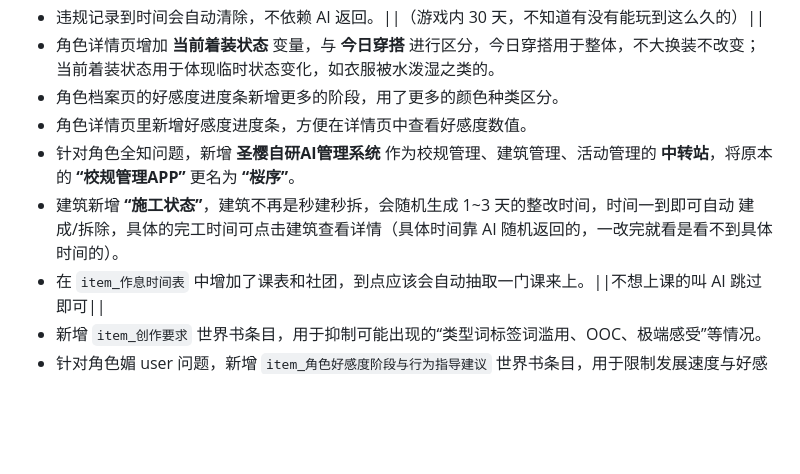
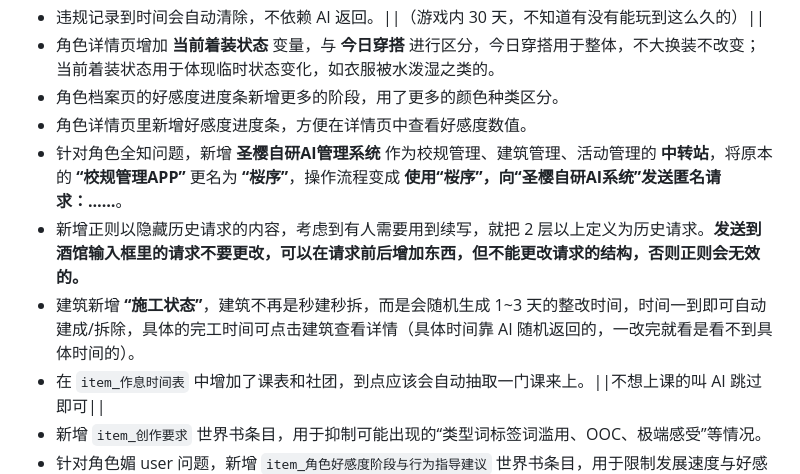
Before and after one commit to reinlink/ShengyingXueyuan-Phone-UI, a Markdown page: README.md, the part around the change. Drawn GitHub-style; blank space fills up the shorter version.

```diff
--- a/README.md
+++ b/README.md
@@ -13,8 +13,9 @@
 - 角色详情页增加 **当前着装状态** 变量，与 **今日穿搭** 进行区分，今日穿搭用于整体，不大换装不改变；当前着装状态用于体现临时状态变化，如衣服被水泼湿之类的。
 - 角色档案页的好感度进度条新增更多的阶段，用了更多的颜色种类区分。
 - 角色详情页里新增好感度进度条，方便在详情页中查看好感度数值。
-- 针对角色全知问题，新增 **圣樱自研AI管理系统** 作为校规管理、建筑管理、活动管理的 **中转站**，将原本的 **“校规管理APP”** 更名为 **“桜序”**。
-- 建筑新增 **“施工状态”**，建筑不再是秒建秒拆，会随机生成 1~3 天的整改时间，时间一到即可自动 建成/拆除，具体的完工时间可点击建筑查看详情（具体时间靠 AI 随机返回的，一改完就看是看不到具体时间的）。
+- 针对角色全知问题，新增 **圣樱自研AI管理系统** 作为校规管理、建筑管理、活动管理的 **中转站**，将原本的 **“校规管理APP”** 更名为 **“桜序”**，操作流程变成 **使用“桜序”，向“圣樱自研AI系统”发送匿名请求：……**。
+- 新增正则以隐藏历史请求的内容，考虑到有人需要用到续写，就把 2 层以上定义为历史请求。**发送到酒馆输入框里的请求不要更改，可以在请求前后增加东西，但不能更改请求的结构，否则正则会无效的。**
+- 建筑新增 **“施工状态”**，建筑不再是秒建秒拆，而是会随机生成 1~3 天的整改时间，时间一到即可自动 建成/拆除，具体的完工时间可点击建筑查看详情（具体时间靠 AI 随机返回的，一改完就看是看不到具体时间的）。
 - 在 `item_作息时间表` 中增加了课表和社团，到点应该会自动抽取一门课来上。||不想上课的叫 AI 跳过即可||
 - 新增 `item_创作要求` 世界书条目，用于抑制可能出现的“类型词标签词滥用、OOC、极端感受”等情况。
 - 针对角色媚 user 问题，新增 `item_角色好感度阶段与行为指导建议` 世界书条目，用于限制发展速度与好感度相关的行为。||主要是测试模型是哈基米 3.1p，跟一个角色做过一次后，其他角色也动不动就发情。想猛猛推的可以把这个条目改改，不建议关掉，**硬要关的话就得同步把 `[mvu_update]变量更新规则` 里角色好感度中的本词条引用和 `item_创作要求` 中的本词条引用删掉**||
```
